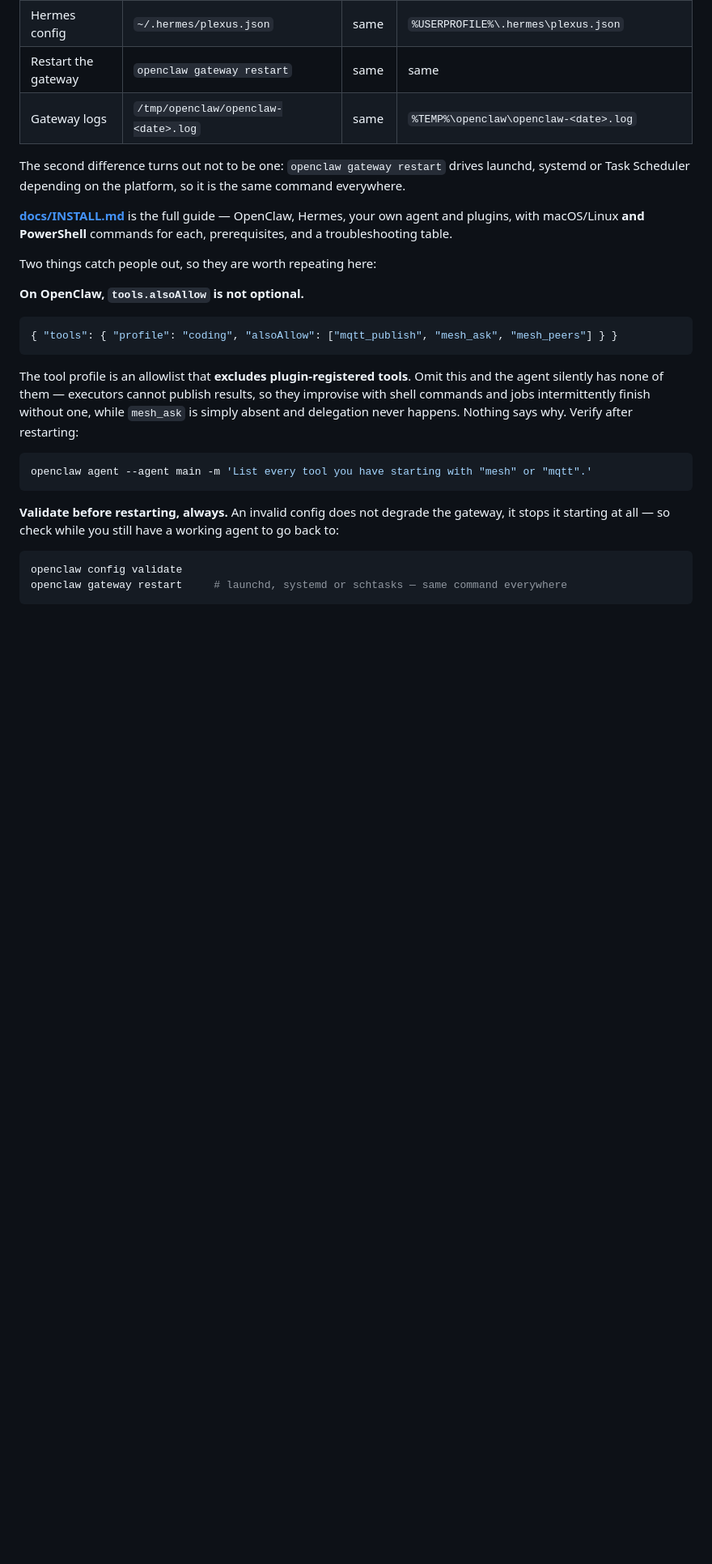
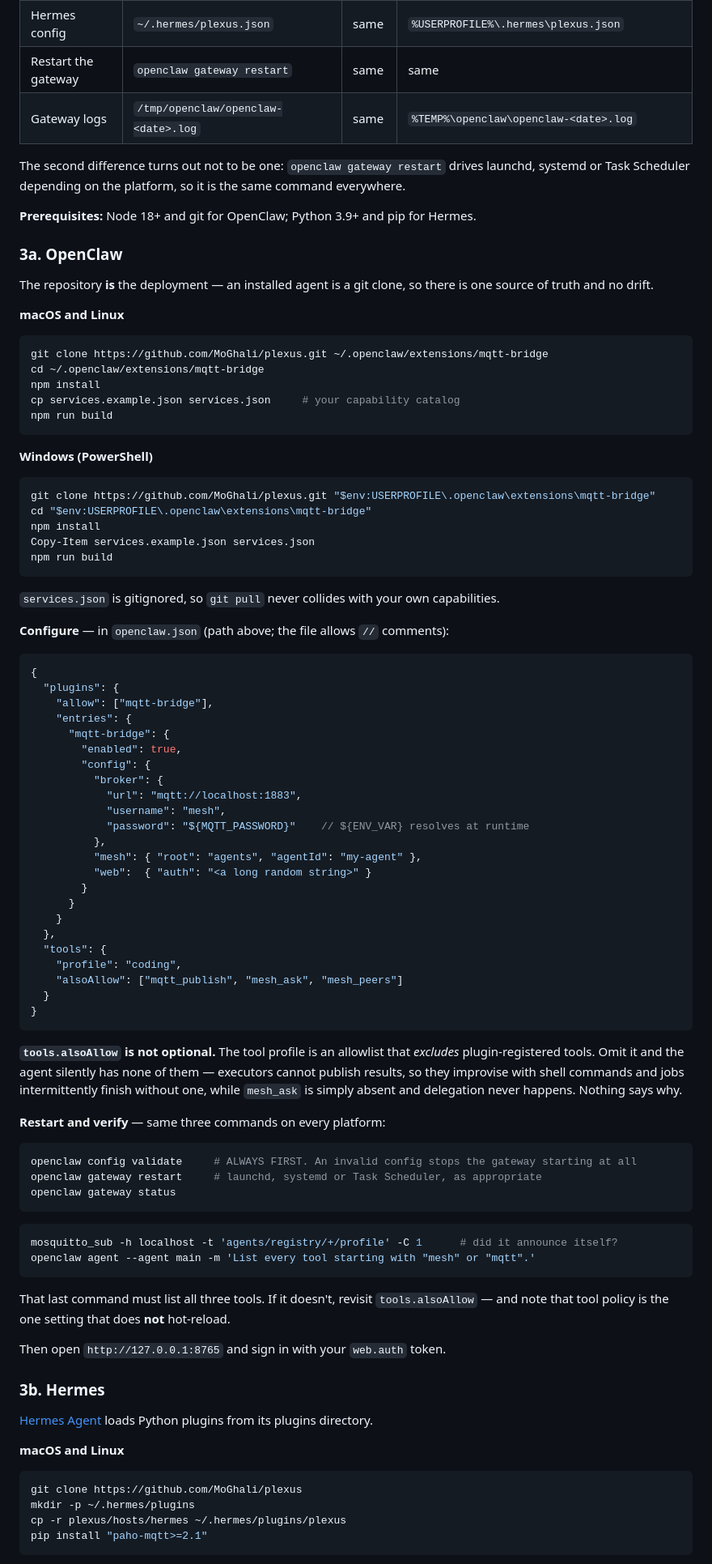
Before and after one commit to p-lexus/plexus, a Markdown page: README.md, the part around one of its changes. Shown at 81% size. Drawn GitHub-style; blank space fills up the shorter version.

````diff
--- a/README.md
+++ b/README.md
@@ -527,32 +550,97 @@ Platforms differ in exactly two ways — where files live, and how a service res
 The second difference turns out not to be one: `openclaw gateway restart` drives launchd, systemd
 or Task Scheduler depending on the platform, so it is the same command everywhere.
 
-**[docs/INSTALL.md](docs/INSTALL.md)** is the full guide — OpenClaw, Hermes, your own agent and
-plugins, with macOS/Linux **and PowerShell** commands for each, prerequisites, and a
-troubleshooting table.
+**Prerequisites:** Node 18+ and git for OpenClaw; Python 3.9+ and pip for Hermes.
 
-Two things catch people out, so they are worth repeating here:
+### 3a. OpenClaw
 
-**On OpenClaw, `tools.alsoAllow` is not optional.**
+The repository **is** the deployment — an installed agent is a git clone, so there is one source
+of truth and no drift.
+
+**macOS and Linux**
+
+```bash
+git clone https://github.com/MoGhali/plexus.git ~/.openclaw/extensions/mqtt-bridge
+cd ~/.openclaw/extensions/mqtt-bridge
+npm install
+cp services.example.json services.json     # your capability catalog
+npm run build
+```
+
+**Windows (PowerShell)**
+
+```powershell
+git clone https://github.com/MoGhali/plexus.git "$env:USERPROFILE\.openclaw\extensions\mqtt-bridge"
+cd "$env:USERPROFILE\.openclaw\extensions\mqtt-bridge"
+npm install
+Copy-Item services.example.json services.json
+npm run build
+```
+
+`services.json` is gitignored, so `git pull` never collides with your own capabilities.
+
+**Configure** — in `openclaw.json` (path above; the file allows `//` comments):
 
 ```jsonc
-{ "tools": { "profile": "coding", "alsoAllow": ["mqtt_publish", "mesh_ask", "mesh_peers"] } }
+{
+  "plugins": {
+    "allow": ["mqtt-bridge"],
+    "entries": {
+      "mqtt-bridge": {
+        "enabled": true,
+        "config": {
+          "broker": {
+            "url": "mqtt://localhost:1883",
+            "username": "mesh",
+            "password": "${MQTT_PASSWORD}"    // ${ENV_VAR} resolves at runtime
+          },
+          "mesh": { "root": "agents", "agentId": "my-agent" },
+          "web":  { "auth": "<a long random string>" }
+        }
+      }
+    }
+  },
+  "tools": {
+    "profile": "coding",
+    "alsoAllow": ["mqtt_publish", "mesh_ask", "mesh_peers"]
+  }
+}
 ```
 
-The tool profile is an allowlist that **excludes plugin-registered tools**. Omit this and the
-agent silently has none of them — executors cannot publish results, so they improvise with shell
-commands and jobs intermittently finish without one, while `mesh_ask` is simply absent and
-delegation never happens. Nothing says why. Verify after restarting:
+**`tools.alsoAllow` is not optional.** The tool profile is an allowlist that *excludes*
+plugin-registered tools. Omit it and the agent silently has none of them — executors cannot
+publish results, so they improvise with shell commands and jobs intermittently finish without
+one, while `mesh_ask` is simply absent and delegation never happens. Nothing says why.
+
+**Restart and verify** — same three commands on every platform:
 
 ```bash
-openclaw agent --agent main -m 'List every tool you have starting with "mesh" or "mqtt".'
+openclaw config validate     # ALWAYS FIRST. An invalid config stops the gateway starting at all
+openclaw gateway restart     # launchd, systemd or Task Scheduler, as appropriate
+openclaw gateway status
 ```
 
-**Validate before restarting, always.** An invalid config does not degrade the gateway, it stops
-it starting at all — so check while you still have a working agent to go back to:
+```bash
+mosquitto_sub -h localhost -t 'agents/registry/+/profile' -C 1      # did it announce itself?
+openclaw agent --agent main -m 'List every tool starting with "mesh" or "mqtt".'
+```
+
+That last command must list all three tools. If it doesn't, revisit `tools.alsoAllow` — and note
+that tool policy is the one setting that does **not** hot-reload.
+
+Then open `http://127.0.0.1:8765` and sign in with your `web.auth` token.
+
+### 3b. Hermes
+
+[Hermes Agent](https://hermes-agent.nousresearch.com) loads Python plugins from its plugins
+directory.
+
+**macOS and Linux**
 
 ```bash
-openclaw config validate
-openclaw gateway restart     # launchd, systemd or schtasks — same command everywhere
+git clone https://github.com/MoGhali/plexus
+mkdir -p ~/.hermes/plugins
+cp -r plexus/hosts/hermes ~/.hermes/plugins/plexus
+pip install "paho-mqtt>=2.1"
 ```
 
````
Also changed, not shown: other parts of README.md (+115 -8 lines).
